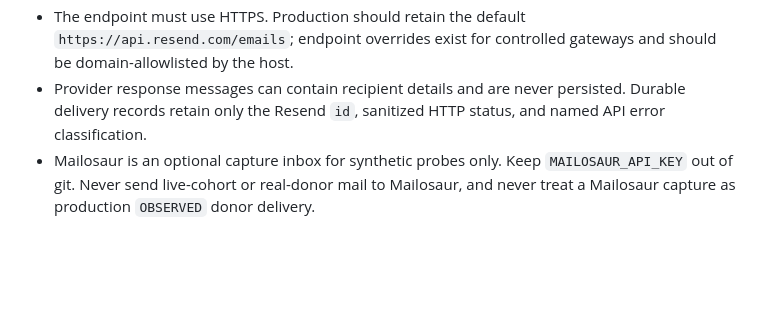
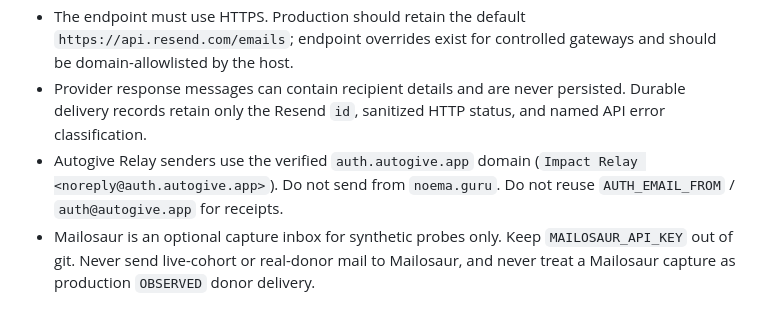
Before and after one commit to Autonomous-Giving-Incorporated/Impact-Relay, a Markdown page: SECURITY.md, the part around the change. Rendered like a GitHub page; blank space fills up the shorter version.

Commit message:
Pin Autogive Relay Resend from-address to auth.autogive.app.

```diff
--- a/SECURITY.md
+++ b/SECURITY.md
@@ -57,6 +57,7 @@ Local `--workflow-ops` sessions use a versioned JSON format with an explicit cla
 - Resend uses the same host-owned donor resolver, consent checks, enabled-preference checks, and independently approved content boundary as SMTP and Postmark. Selecting Resend never creates consent or falls back to fixture delivery.
 - The endpoint must use HTTPS. Production should retain the default `https://api.resend.com/emails`; endpoint overrides exist for controlled gateways and should be domain-allowlisted by the host.
 - Provider response messages can contain recipient details and are never persisted. Durable delivery records retain only the Resend `id`, sanitized HTTP status, and named API error classification.
+- Autogive Relay senders use the verified `auth.autogive.app` domain (`Impact Relay <noreply@auth.autogive.app>`). Do not send from `noema.guru`. Do not reuse `AUTH_EMAIL_FROM` / `auth@autogive.app` for receipts.
 - Mailosaur is an optional capture inbox for synthetic probes only. Keep `MAILOSAUR_API_KEY` out of git. Never send live-cohort or real-donor mail to Mailosaur, and never treat a Mailosaur capture as production `OBSERVED` donor delivery.
 
 ## Aggregate HTTP bridge credentials
```
